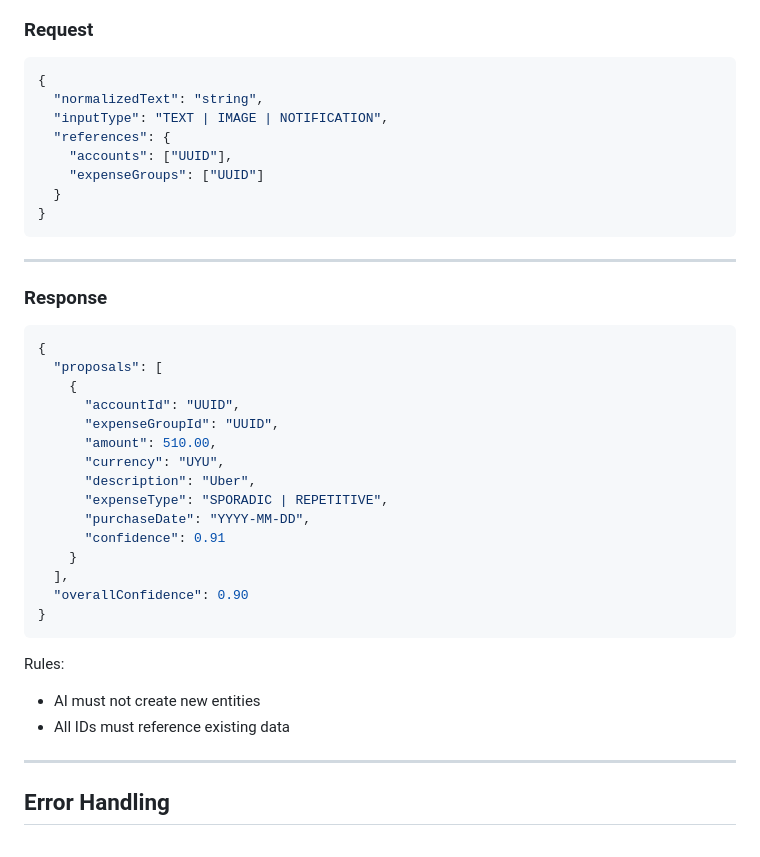
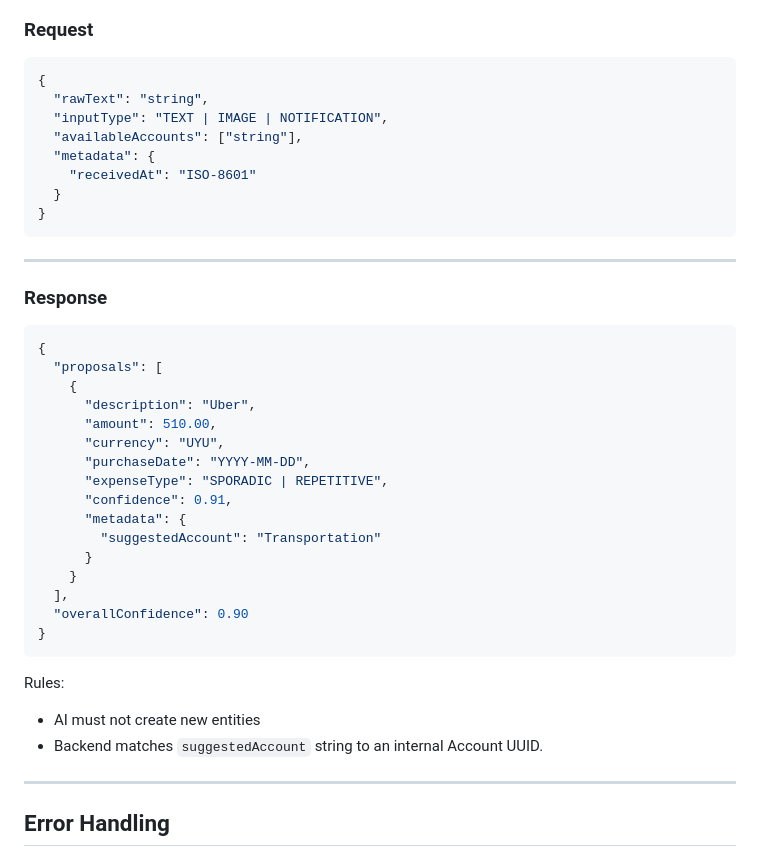
Before and after one commit to Crauseo26/ExpenseTracker, a Markdown page: specs/06-api-and-contracts.md, the part around the change. Rendered like a GitHub page.

````diff
--- a/specs/06-api-and-contracts.md
+++ b/specs/06-api-and-contracts.md
@@ -152,11 +152,11 @@ On `ERROR`:
 
 ```json
 {
-  "normalizedText": "string",
+  "rawText": "string",
   "inputType": "TEXT | IMAGE | NOTIFICATION",
-  "references": {
-    "accounts": ["UUID"],
-    "expenseGroups": ["UUID"]
+  "availableAccounts": ["string"],
+  "metadata": {
+    "receivedAt": "ISO-8601"
   }
 }
 ```
@@ -169,14 +169,15 @@ On `ERROR`:
 {
   "proposals": [
     {
-      "accountId": "UUID",
-      "expenseGroupId": "UUID",
+      "description": "Uber",
       "amount": 510.00,
       "currency": "UYU",
-      "description": "Uber",
+      "purchaseDate": "YYYY-MM-DD",
       "expenseType": "SPORADIC | REPETITIVE",
-      "purchaseDate": "YYYY-MM-DD",
-      "confidence": 0.91
+      "confidence": 0.91,
+      "metadata": {
+        "suggestedAccount": "Transportation"
+      }
     }
   ],
   "overallConfidence": 0.90
@@ -185,7 +186,7 @@ On `ERROR`:
 
 Rules:
 - AI must not create new entities
-- All IDs must reference existing data
+- Backend matches `suggestedAccount` string to an internal Account UUID.
 
 ---
 
````
Also changed, not shown: specs/07_ai_pipeline.md (+16 -12 lines).
